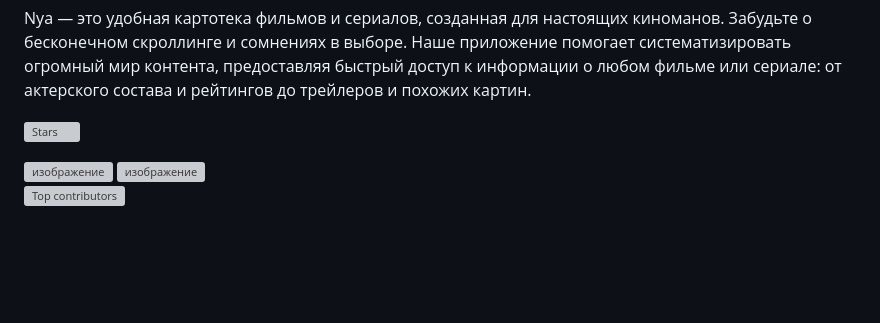
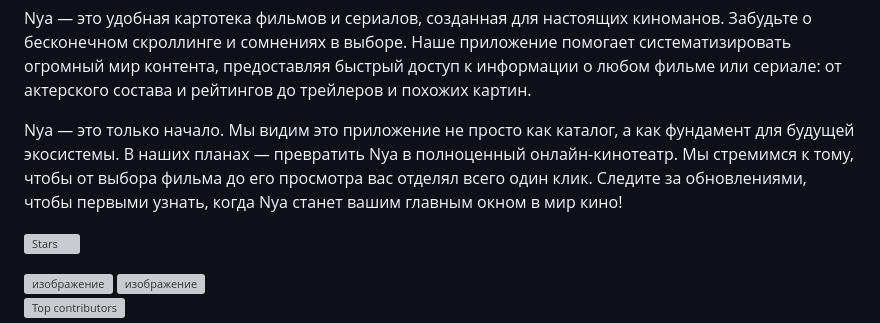
Before and after one commit to senseyn/NYA, a Markdown page: README.md, the part around the change. Drawn GitHub-style; blank space fills up the shorter version; grey boxes are pictures that could not be loaded.

```diff
--- a/README.md
+++ b/README.md
@@ -10,6 +10,8 @@
 <a id="top"></a>
 
 Nya — это удобная картотека фильмов и сериалов, созданная для настоящих киноманов. Забудьте о бесконечном скроллинге и сомнениях в выборе. Наше приложение помогает систематизировать огромный мир контента, предоставляя быстрый доступ к информации о любом фильме или сериале: от актерского состава и рейтингов до трейлеров и похожих картин.
+
+Nya — это только начало. Мы видим это приложение не просто как каталог, а как фундамент для будущей экосистемы. В наших планах — превратить Nya в полноценный онлайн-кинотеатр. Мы стремимся к тому, чтобы от выбора фильма до его просмотра вас отделял всего один клик. Следите за обновлениями, чтобы первыми узнать, когда Nya станет вашим главным окном в мир кино!
 
 [![Stars](https://starchart.cc/senseyn/NYA.svg?variant=adaptive)](https://starchart.cc/senseyn/NYA)
 
```
